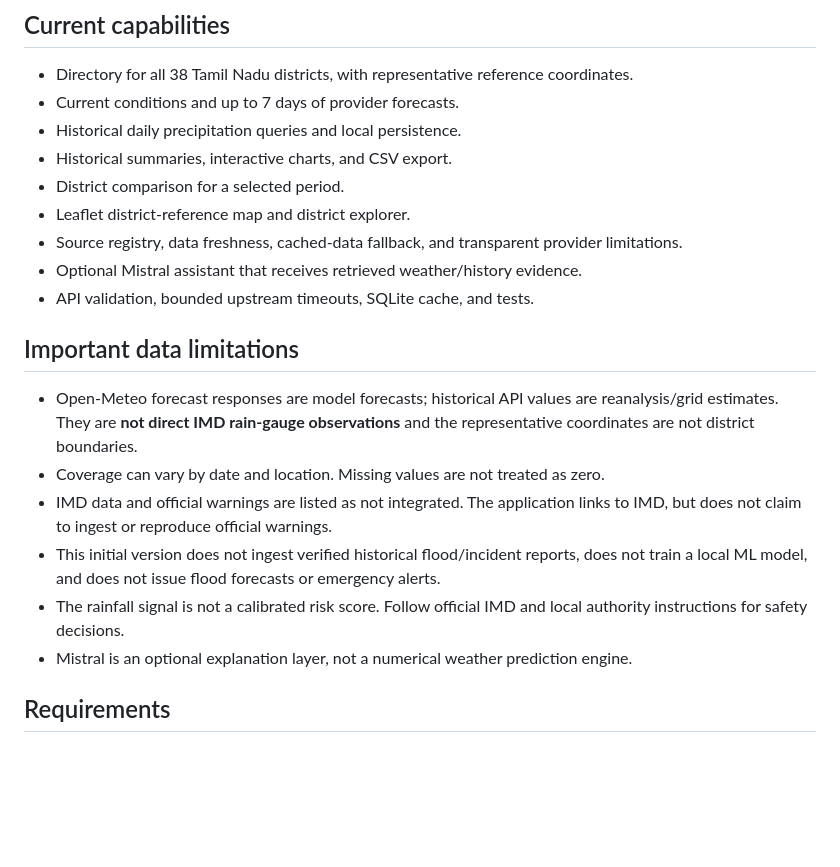
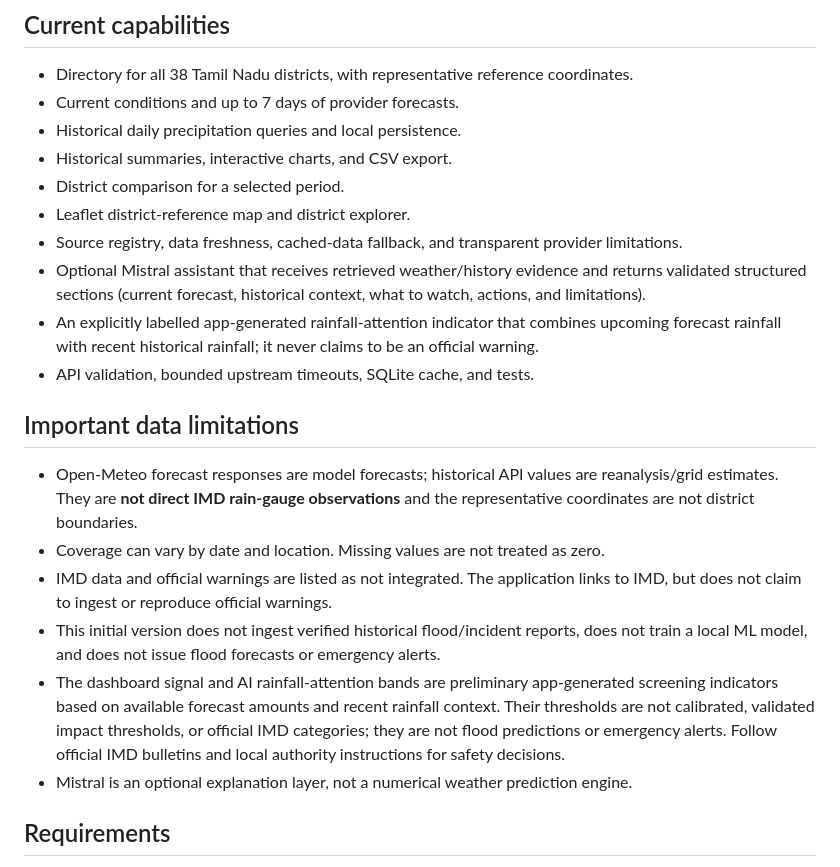
Before and after one commit to Mazhai-AI/MazhaiApp, a Markdown page: README.md, the part around the change. GitHub-like rendering; blank space fills up the shorter version.

Commit message:
Document structured AI responses and non-official attention indicator

```diff
--- a/README.md
+++ b/README.md
@@ -11,7 +11,8 @@ Mazhai AI is a full-stack web application with an HTML/CSS/vanilla JavaScript fr
 - District comparison for a selected period.
 - Leaflet district-reference map and district explorer.
 - Source registry, data freshness, cached-data fallback, and transparent provider limitations.
-- Optional Mistral assistant that receives retrieved weather/history evidence.
+- Optional Mistral assistant that receives retrieved weather/history evidence and returns validated structured sections (current forecast, historical context, what to watch, actions, and limitations).
+- An explicitly labelled app-generated rainfall-attention indicator that combines upcoming forecast rainfall with recent historical rainfall; it never claims to be an official warning.
 - API validation, bounded upstream timeouts, SQLite cache, and tests.
 
 ## Important data limitations
@@ -20,7 +21,7 @@ Mazhai AI is a full-stack web application with an HTML/CSS/vanilla JavaScript fr
 - Coverage can vary by date and location. Missing values are not treated as zero.
 - IMD data and official warnings are listed as not integrated. The application links to IMD, but does not claim to ingest or reproduce official warnings.
 - This initial version does not ingest verified historical flood/incident reports, does not train a local ML model, and does not issue flood forecasts or emergency alerts.
-- The rainfall signal is not a calibrated risk score. Follow official IMD and local authority instructions for safety decisions.
+- The dashboard signal and AI rainfall-attention bands are preliminary app-generated screening indicators based on available forecast amounts and recent rainfall context. Their thresholds are not calibrated, validated impact thresholds, or official IMD categories; they are not flood predictions or emergency alerts. Follow official IMD bulletins and local authority instructions for safety decisions.
 - Mistral is an optional explanation layer, not a numerical weather prediction engine.
 
 ## Requirements
```
